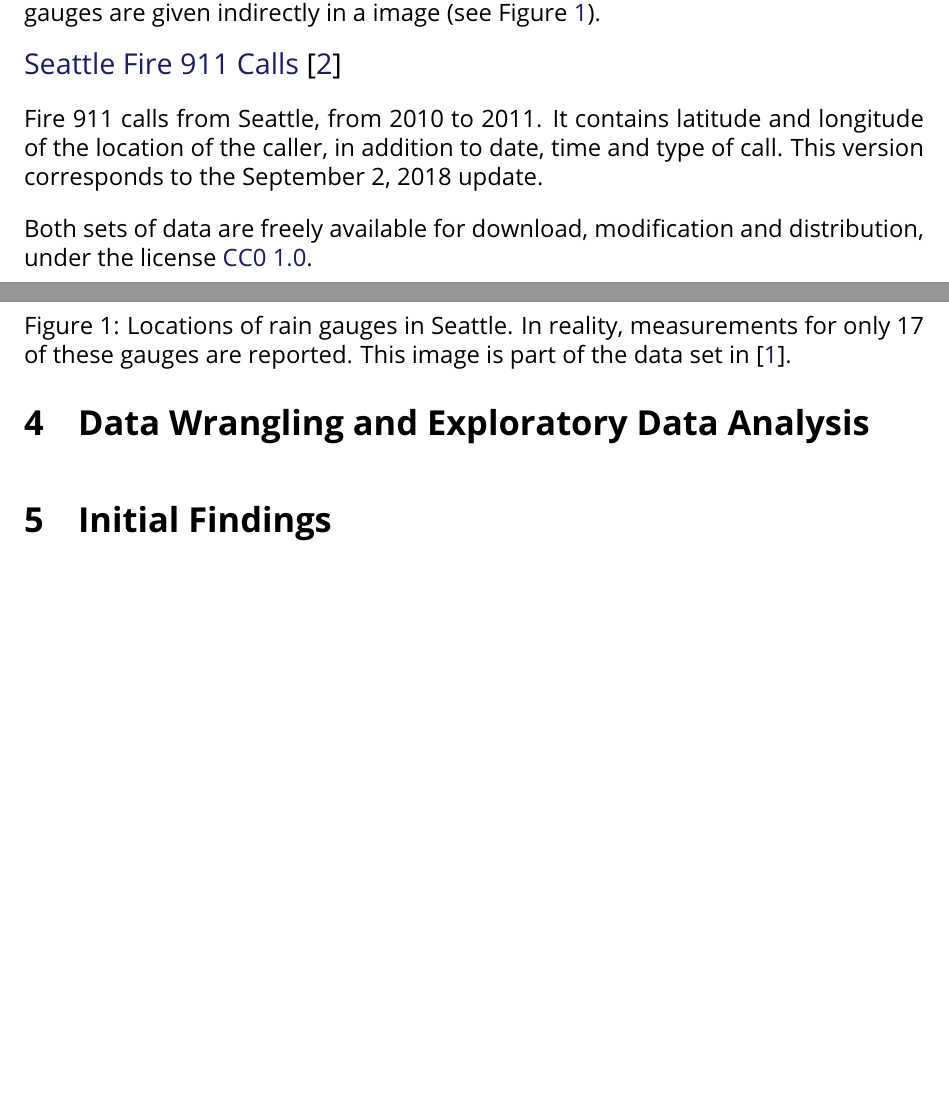
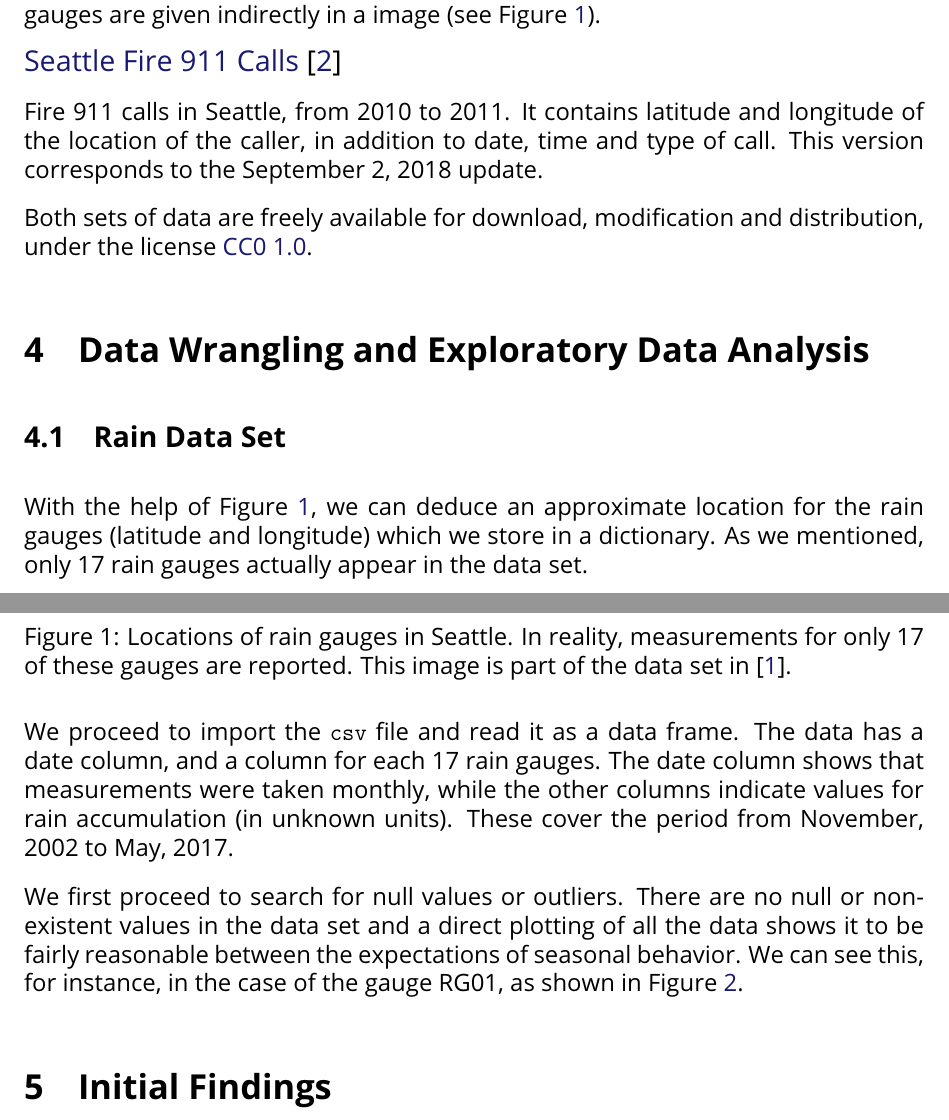
Before and after one commit to secavara/springb, a LaTeX document (capstone/report/report.tex): two parts of pages 2 and 3 of 3 before the commit and two parts of pages 2 and 3 of 4 after it, joined at a grey line, cut so that both start at the same text, the shorter picture padded with empty space. Compiled offline with pdfLaTeX; a missing bibliography style is replaced by a similar one.

Commit message:
Update capstone report

```diff
--- a/capstone/report/report.tex
+++ b/capstone/report/report.tex
@@ -135,8 +135,16 @@ These monthly data goes from October 2002 to May 2017, containing measurements o
 
 {\large \href{https://data.seattle.gov/Public-Safety/Seattle-Fire-911-Calls-from-3-1-2010-to-3-1-2011/d9j6-s59d}{Seattle Fire 911 Calls} \cite{FireData2018}}
 
-Fire 911 calls from Seattle, from 2010 to 2011. It contains latitude and longitude of the location of the caller, in addition to date, time and type of call. This version corresponds to the September 2, 2018 update.
+Fire 911 calls in Seattle, from 2010 to 2011. It contains latitude and longitude of the location of the caller, in addition to date, time and type of call. This version corresponds to the September 2, 2018 update.
 
 Both sets of data are freely available for download, modification and distribution, under the license \href{https://creativecommons.org/publicdomain/zero/1.0/legalcode}{CC0 1.0}.
 
 \section{Data Wrangling and Exploratory Data Analysis}
+
+\subsection{Rain Data Set}
+
+With the help of Figure~\ref{gauges}, we can deduce an approximate location for the rain gauges (latitude and longitude) which we store in a dictionary. As we mentioned, only 17 rain gauges actually appear in the data set.
+
+We proceed to import the \verb|csv| file and read it as a data frame. The data has a date column, and a column for each 17 rain gauges. The date column shows that measurements were taken monthly, while the other columns indicate values for rain accumulation (in unknown units). These cover the period from November, 2002 to May, 2017.
+
+We first proceed to search for null values or outliers. There are no null or non-existent values in the data set and a direct plotting of all the data shows it to be fairly reasonable between the expectations of seasonal behavior. We can see this, for instance, in the case of the gauge RG01, as shown in Figure~\ref{RG01_Full}.
@@ -143,3 +157,15 @@ Both sets of data are freely available for download, modification and distributi
+\label{RG01_Full}
+\end{figure}
+
+
+
+
+
+%\begin{verbatim}
+%csv
+%\end{verbatim}
+
+
 
 \section{Initial Findings}
 
```
Also changed, not shown: capstone/report/RG01_Full.pdf (added), capstone/report/report.pdf, capstone/report/report.tex (6 more changed lines), 3 other files.
